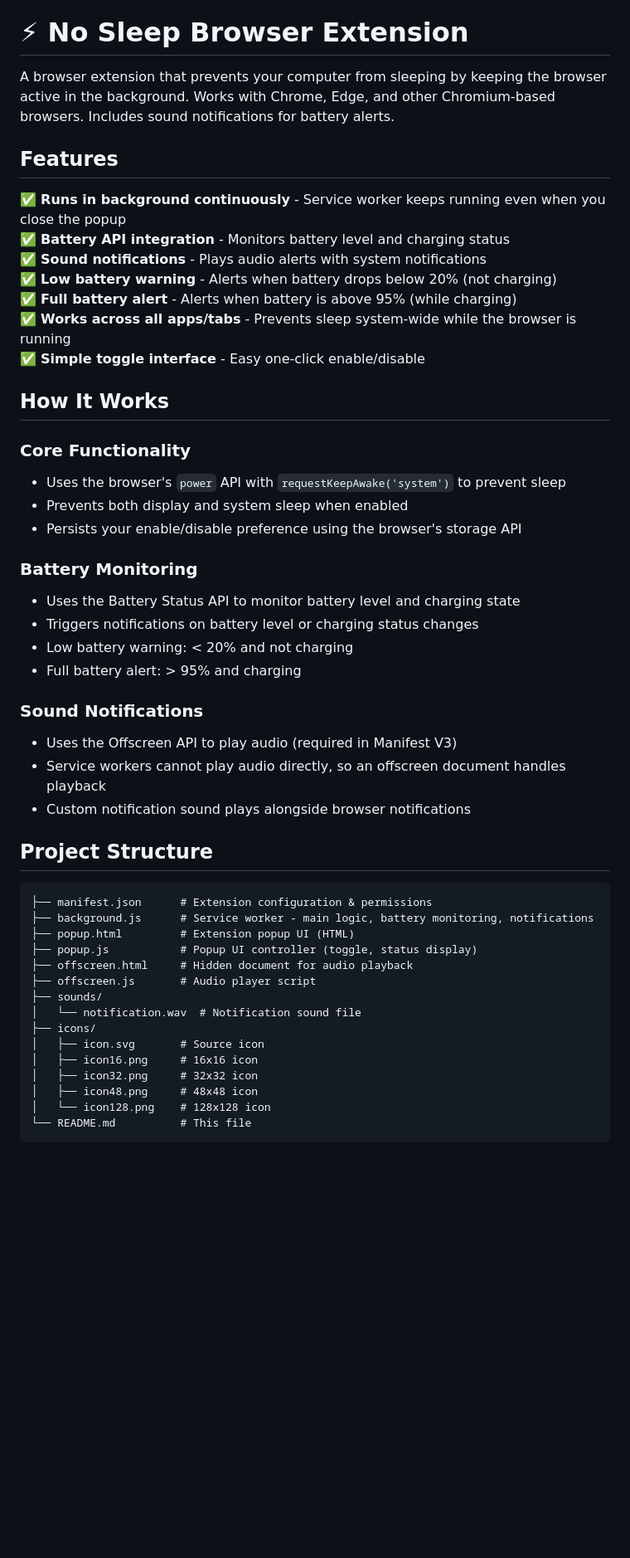
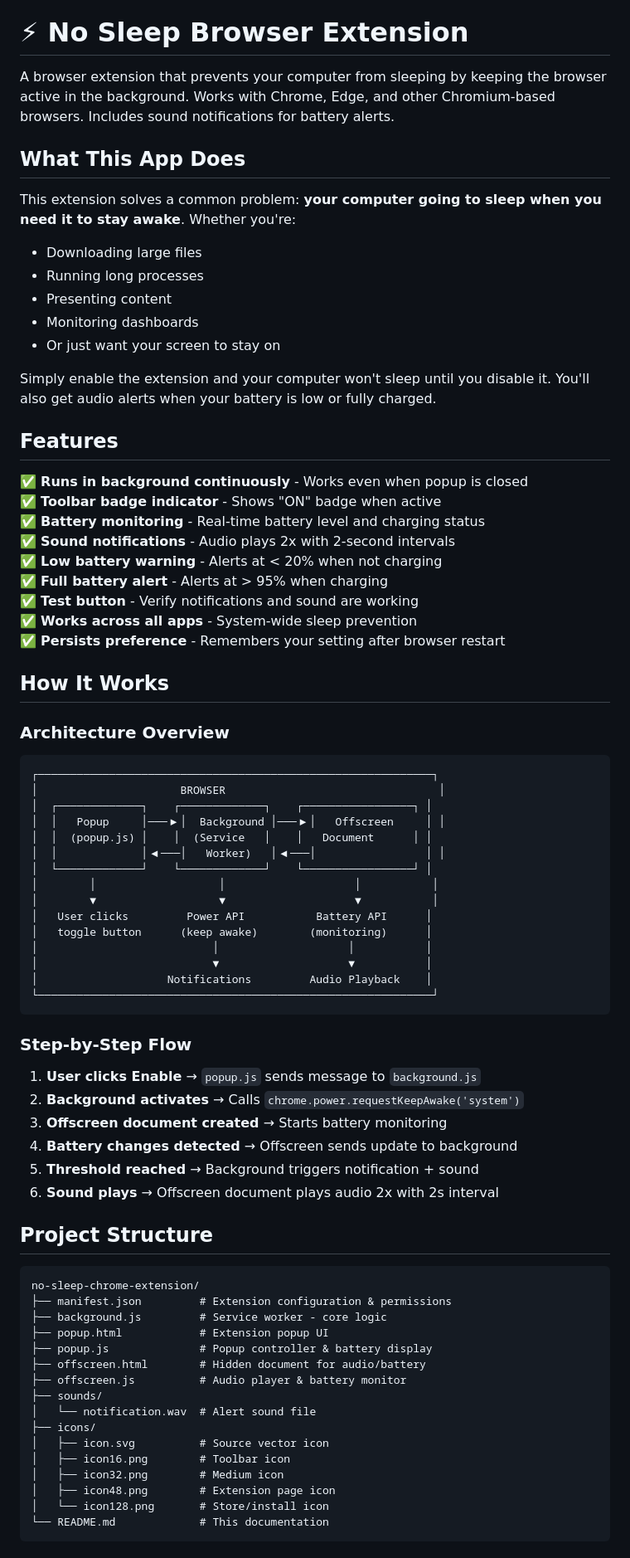
Before and after one commit to sendilb191/no-sleep-chrome-extension, a Markdown page: README.md, the part around one of its changes. Shown at 83% size. GitHub-like rendering; blank space fills up the shorter version.

Commit message:
Update README with comprehensive documentation

````diff
--- a/README.md
+++ b/README.md
@@ -2,54 +2,79 @@
 
 A browser extension that prevents your computer from sleeping by keeping the browser active in the background. Works with Chrome, Edge, and other Chromium-based browsers. Includes sound notifications for battery alerts.
 
+## What This App Does
+
+This extension solves a common problem: **your computer going to sleep when you need it to stay awake**. Whether you're:
+
+- Downloading large files
+- Running long processes
+- Presenting content
+- Monitoring dashboards
+- Or just want your screen to stay on
+
+Simply enable the extension and your computer won't sleep until you disable it. You'll also get audio alerts when your battery is low or fully charged.
+
 ## Features
 
-✅ **Runs in background continuously** - Service worker keeps running even when you close the popup
-✅ **Battery API integration** - Monitors battery level and charging status
-✅ **Sound notifications** - Plays audio alerts with system notifications
-✅ **Low battery warning** - Alerts when battery drops below 20% (not charging)
-✅ **Full battery alert** - Alerts when battery is above 95% (while charging)
-✅ **Works across all apps/tabs** - Prevents sleep system-wide while the browser is running
-✅ **Simple toggle interface** - Easy one-click enable/disable
+✅ **Runs in background continuously** - Works even when popup is closed
+✅ **Toolbar badge indicator** - Shows "ON" badge when active
+✅ **Battery monitoring** - Real-time battery level and charging status
+✅ **Sound notifications** - Audio plays 2x with 2-second intervals
+✅ **Low battery warning** - Alerts at < 20% when not charging
+✅ **Full battery alert** - Alerts at > 95% when charging
+✅ **Test button** - Verify notifications and sound are working
+✅ **Works across all apps** - System-wide sleep prevention
+✅ **Persists preference** - Remembers your setting after browser restart
 
 ## How It Works
 
-### Core Functionality
+### Architecture Overview
 
-- Uses the browser's `power` API with `requestKeepAwake('system')` to prevent sleep
-- Prevents both display and system sleep when enabled
-- Persists your enable/disable preference using the browser's storage API
+```
+┌─────────────────────────────────────────────────────────────┐
+│                      BROWSER                                 │
+│  ┌─────────────┐    ┌─────────────┐    ┌─────────────────┐ │
+│  │   Popup     │───▶│  Background │───▶│   Offscreen     │ │
+│  │  (popup.js) │    │  (Service   │    │   Document      │ │
+│  │             │◀───│   Worker)   │◀───│                 │ │
+│  └─────────────┘    └─────────────┘    └─────────────────┘ │
+│        │                   │                    │           │
+│        ▼                   ▼                    ▼           │
+│   User clicks         Power API           Battery API      │
+│   toggle button      (keep awake)        (monitoring)      │
+│                           │                    │           │
+│                           ▼                    ▼           │
+│                    Notifications         Audio Playback    │
+└─────────────────────────────────────────────────────────────┘
+```
 
-### Battery Monitoring
+### Step-by-Step Flow
 
-- Uses the Battery Status API to monitor battery level and charging state
-- Triggers notifications on battery level or charging status changes
-- Low battery warning: < 20% and not charging
-- Full battery alert: > 95% and charging
-
-### Sound Notifications
-
-- Uses the Offscreen API to play audio (required in Manifest V3)
-- Service workers cannot play audio directly, so an offscreen document handles playback
-- Custom notification sound plays alongside browser notifications
+1. **User clicks Enable** → `popup.js` sends message to `background.js`
+2. **Background activates** → Calls `chrome.power.requestKeepAwake('system')`
+3. **Offscreen document created** → Starts battery monitoring
+4. **Battery changes detected** → Offscreen sends update to background
+5. **Threshold reached** → Background triggers notification + sound
+6. **Sound plays** → Offscreen document plays audio 2x with 2s interval
 
 ## Project Structure
 
 ```
-├── manifest.json      # Extension configuration & permissions
-├── background.js      # Service worker - main logic, battery monitoring, notifications
-├── popup.html         # Extension popup UI (HTML)
-├── popup.js           # Popup UI controller (toggle, status display)
-├── offscreen.html     # Hidden document for audio playback
-├── offscreen.js       # Audio player script
+no-sleep-chrome-extension/
+├── manifest.json         # Extension configuration & permissions
+├── background.js         # Service worker - core logic
+├── popup.html            # Extension popup UI
+├── popup.js              # Popup controller & battery display
+├── offscreen.html        # Hidden document for audio/battery
+├── offscreen.js          # Audio player & battery monitor
 ├── sounds/
-│   └── notification.wav  # Notification sound file
+│   └── notification.wav  # Alert sound file
 ├── icons/
-│   ├── icon.svg       # Source icon
-│   ├── icon16.png     # 16x16 icon
-│   ├── icon32.png     # 32x32 icon
-│   ├── icon48.png     # 48x48 icon
-│   └── icon128.png    # 128x128 icon
-└── README.md          # This file
+│   ├── icon.svg          # Source vector icon
+│   ├── icon16.png        # Toolbar icon
+│   ├── icon32.png        # Medium icon
+│   ├── icon48.png        # Extension page icon
+│   └── icon128.png       # Store/install icon
+└── README.md             # This documentation
 ```
 
````
Also changed, not shown: other parts of README.md (+174 -69 lines).
